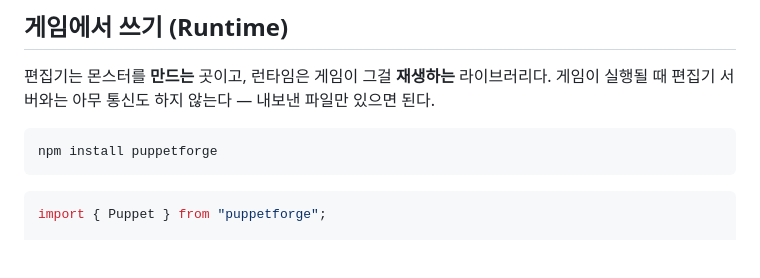
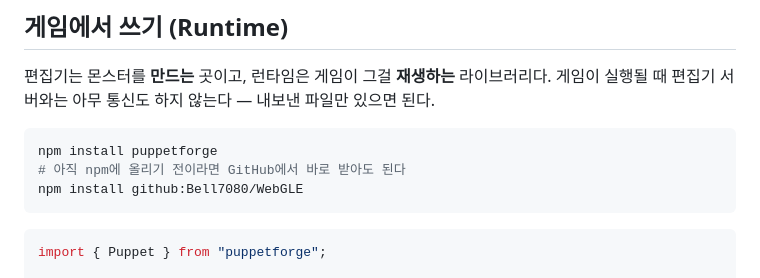
Before and after one commit to Bell7080/WebGLE, a Markdown page: README.md, the part around the change. GitHub-like rendering; blank space fills up the shorter version.

````diff
--- a/README.md
+++ b/README.md
@@ -71,6 +71,8 @@ Chromium 계열 브라우저 + WebGL 환경을 기준으로 한다.
 
 ```bash
 npm install puppetforge
+# 아직 npm에 올리기 전이라면 GitHub에서 바로 받아도 된다
+npm install github:Bell7080/WebGLE
 ```
 
 ```ts
````
Also changed, not shown: VERSION.md (+9 -1 lines).
